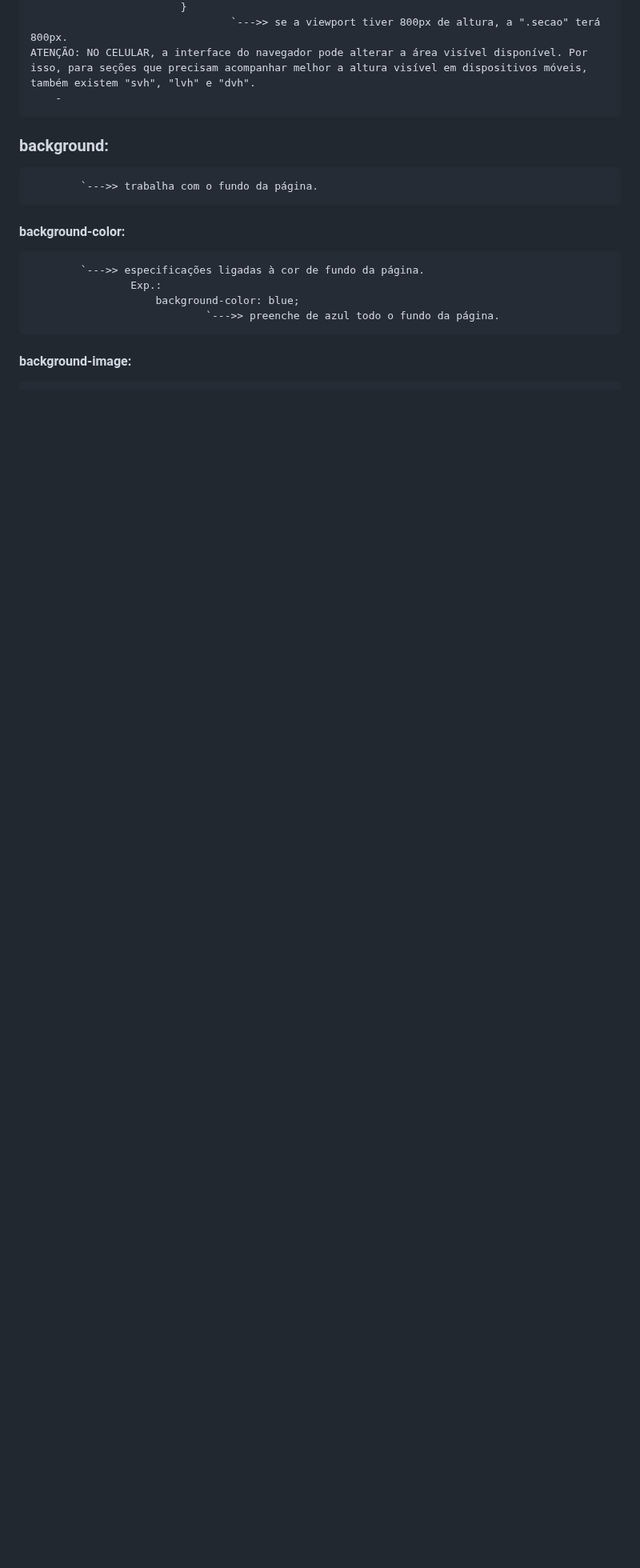
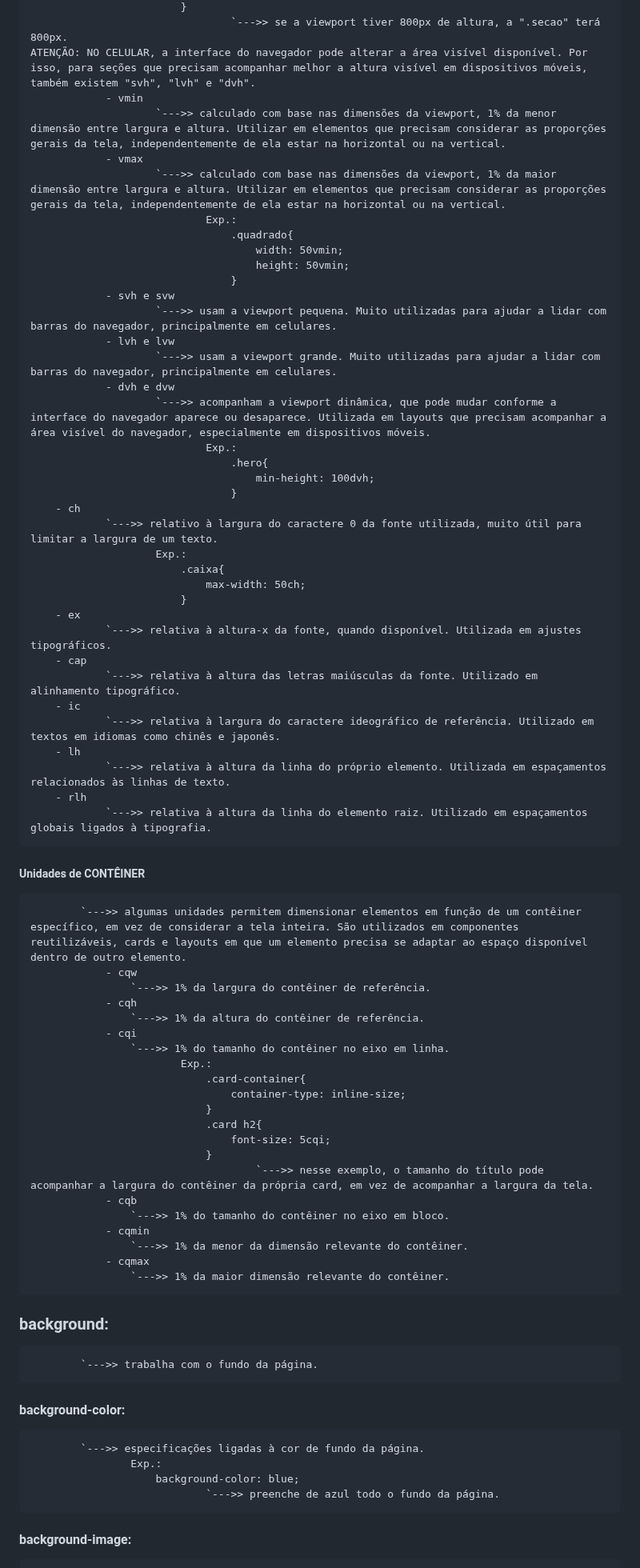
Before and after one commit to PedroGMSdev/ESTUDANDO, a Markdown page: Conteudo_Geral/anotacoesGerais.md, the part around the change. Shown at 80% size. Rendered like a GitHub page; blank space fills up the shorter version.

Commit message:
Novos Conceitos CSS

```diff
--- a/Conteudo_Geral/anotacoesGerais.md
+++ b/Conteudo_Geral/anotacoesGerais.md
@@ -707,7 +707,64 @@ Essas TAGs deixam o html mais semântico, ou seja, mais organizado.
                             }
                                     `--->> se a viewport tiver 800px de altura, a ".secao" terá 800px.
     ATENÇÃO: NO CELULAR, a interface do navegador pode alterar a área visível disponível. Por isso, para seções que precisam acompanhar melhor a altura visível em dispositivos móveis, também existem "svh", "lvh" e "dvh".
-        -
+                - vmin
+                        `--->> calculado com base nas dimensões da viewport, 1% da menor dimensão entre largura e altura. Utilizar em elementos que precisam considerar as proporções gerais da tela, independentemente de ela estar na horizontal ou na vertical.
+                - vmax
+                        `--->> calculado com base nas dimensões da viewport, 1% da maior dimensão entre largura e altura. Utilizar em elementos que precisam considerar as proporções gerais da tela, independentemente de ela estar na horizontal ou na vertical.
+                                Exp.:
+                                    .quadrado{
+                                        width: 50vmin;
+                                        height: 50vmin;
+                                    }
+                - svh e svw
+                        `--->> usam a viewport pequena. Muito utilizadas para ajudar a lidar com barras do navegador, principalmente em celulares.
+                - lvh e lvw
+                        `--->> usam a viewport grande. Muito utilizadas para ajudar a lidar com barras do navegador, principalmente em celulares.
+                - dvh e dvw
+                        `--->> acompanham a viewport dinâmica, que pode mudar conforme a interface do navegador aparece ou desaparece. Utilizada em layouts que precisam acompanhar a área visível do navegador, especialmente em dispositivos móveis.
+                                Exp.:
+                                    .hero{
+                                        min-height: 100dvh;
+                                    }
+        - ch
+                `--->> relativo à largura do caractere 0 da fonte utilizada, muito útil para limitar a largura de um texto.
+                        Exp.:
+                            .caixa{
+                                max-width: 50ch;
+                            }
+        - ex
+                `--->> relativa à altura-x da fonte, quando disponível. Utilizada em ajustes tipográficos.
+        - cap
+                `--->> relativa à altura das letras maiúsculas da fonte. Utilizado em alinhamento tipográfico.
+        - ic
+                `--->> relativa à largura do caractere ideográfico de referência. Utilizado em textos em idiomas como chinês e japonês.
+        - lh
+                `--->> relativa à altura da linha do próprio elemento. Utilizada em espaçamentos relacionados às linhas de texto.
+        - rlh
+                `--->> relativa à altura da linha do elemento raiz. Utilizado em espaçamentos globais ligados à tipografia.
+##### Unidades de CONTÊINER
+            `--->> algumas unidades permitem dimensionar elementos em função de um contêiner específico, em vez de considerar a tela inteira. São utilizados em componentes reutilizáveis, cards e layouts em que um elemento precisa se adaptar ao espaço disponível dentro de outro elemento.
+                - cqw
+                    `--->> 1% da largura do contêiner de referência.
+                - cqh
+                    `--->> 1% da altura do contêiner de referência.
+                - cqi
+                    `--->> 1% do tamanho do contêiner no eixo em linha.
+                            Exp.:
+                                .card-container{
+                                    container-type: inline-size;
+                                }
+                                .card h2{
+                                    font-size: 5cqi;
+                                }
+                                        `--->> nesse exemplo, o tamanho do título pode acompanhar a largura do contêiner da própria card, em vez de acompanhar a largura da tela.
+                - cqb
+                    `--->> 1% do tamanho do contêiner no eixo em bloco.
+                - cqmin
+                    `--->> 1% da menor da dimensão relevante do contêiner.
+                - cqmax
+                    `--->> 1% da maior dimensão relevante do contêiner.
+
 
 ### background:
             `--->> trabalha com o fundo da página.
```
